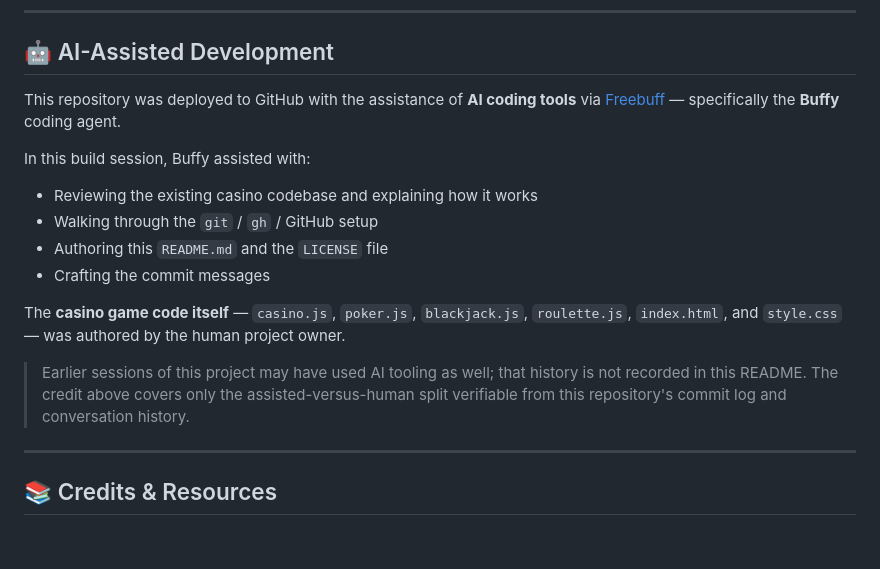
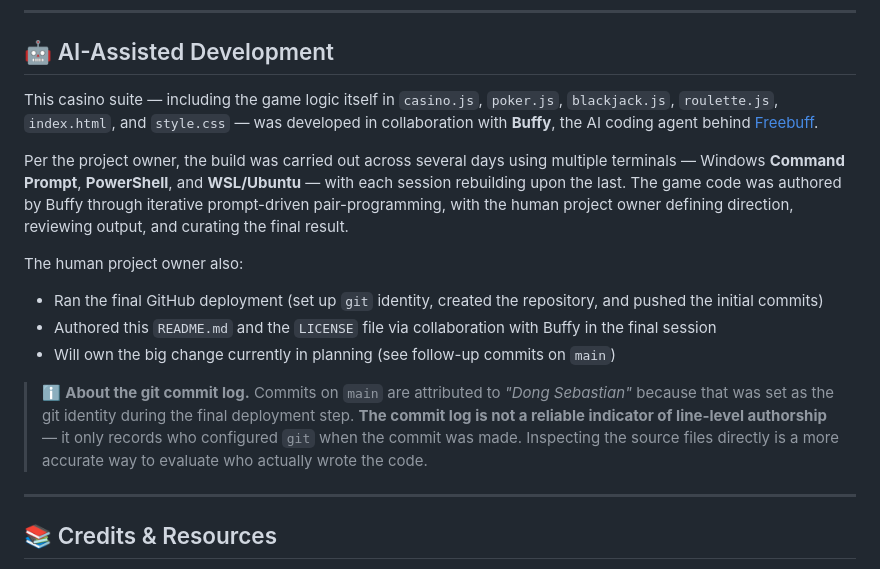
Before and after one commit to dongsebastian86-lab/dsebastian-poker-game, a Markdown page: README.md, the part around the change. Rendered like a GitHub page; blank space fills up the shorter version.

Commit message:
Revise AI-Assisted section: credit Buffy for full codebase per project-owner account, clarify git-log caveat

```diff
--- a/README.md
+++ b/README.md
@@ -92,25 +92,34 @@ poker-game/
 
 ## 🤖 AI-Assisted Development
 
-This repository was deployed to GitHub with the assistance of
-**AI coding tools** via [Freebuff](https://freebuff.com) — specifically
-the **Buffy** coding agent.
+This casino suite — including the game logic itself in
+`casino.js`, `poker.js`, `blackjack.js`, `roulette.js`,
+`index.html`, and `style.css` — was developed in collaboration
+with **Buffy**, the AI coding agent behind [Freebuff](https://freebuff.com).
 
-In this build session, Buffy assisted with:
+Per the project owner, the build was carried out across several
+days using multiple terminals — Windows **Command Prompt**,
+**PowerShell**, and **WSL/Ubuntu** — with each session rebuilding
+upon the last. The game code was authored by Buffy through iterative
+prompt-driven pair-programming, with the human project owner
+defining direction, reviewing output, and curating the final result.
 
-- Reviewing the existing casino codebase and explaining how it works
-- Walking through the `git` / `gh` / GitHub setup
-- Authoring this `README.md` and the `LICENSE` file
-- Crafting the commit messages
+The human project owner also:
 
-The **casino game code itself** — `casino.js`, `poker.js`,
-`blackjack.js`, `roulette.js`, `index.html`, and `style.css` —
-was authored by the human project owner.
+- Ran the final GitHub deployment (set up `git` identity, created
+  the repository, and pushed the initial commits)
+- Authored this `README.md` and the `LICENSE` file via collaboration
+  with Buffy in the final session
+- Will own the big change currently in planning (see follow-up
+  commits on `main`)
 
-> Earlier sessions of this project may have used AI tooling as well;
-> that history is not recorded in this README. The credit above
-> covers only the assisted-versus-human split verifiable from this
-> repository's commit log and conversation history.
+> ℹ️ **About the git commit log.** Commits on `main` are
+> attributed to *"Dong Sebastian"* because that was set as the
+> git identity during the final deployment step. **The commit log
+> is not a reliable indicator of line-level authorship** — it only
+> records who configured `git` when the commit was made. Inspecting
+> the source files directly is a more accurate way to evaluate who
+> actually wrote the code.
 
 ---
 
```
